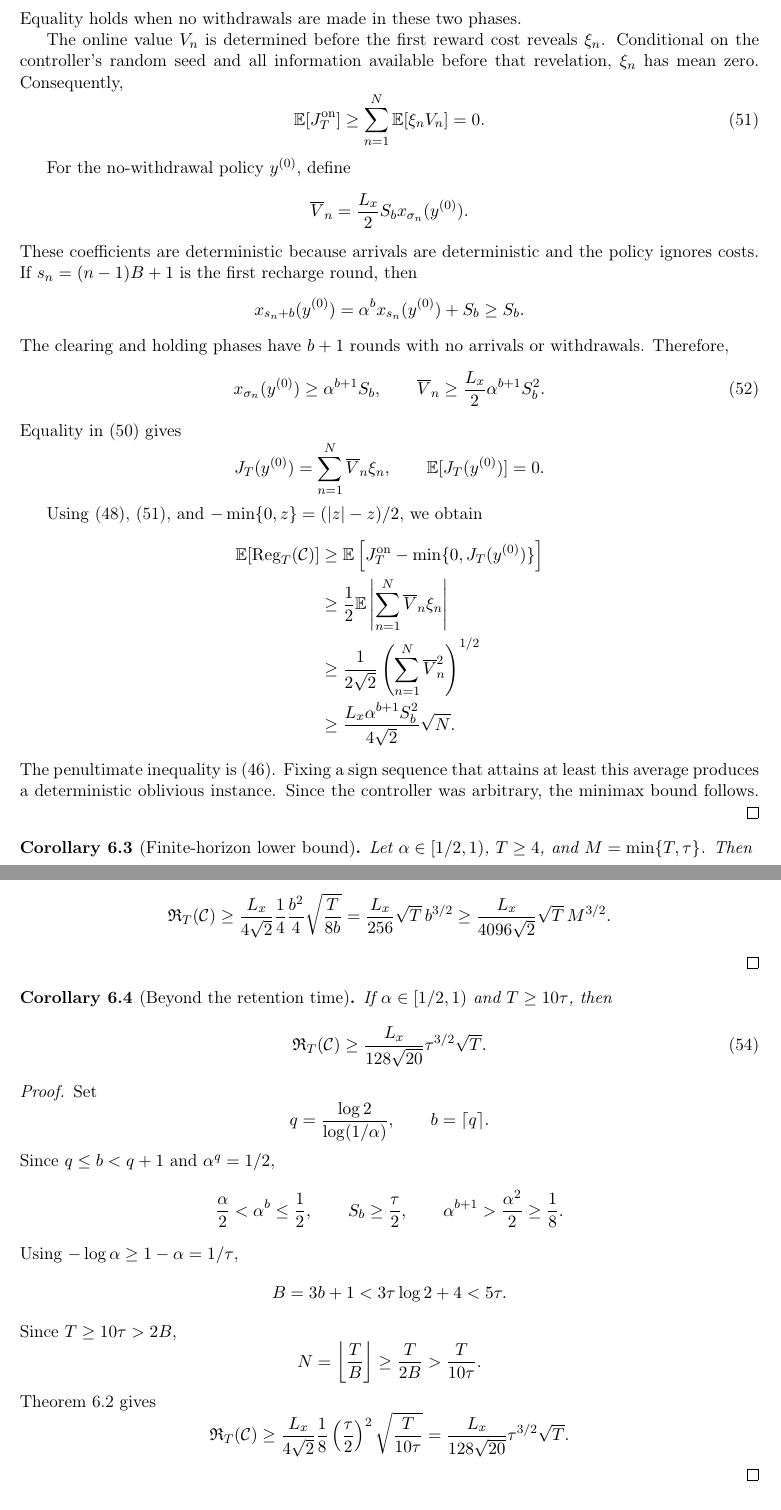
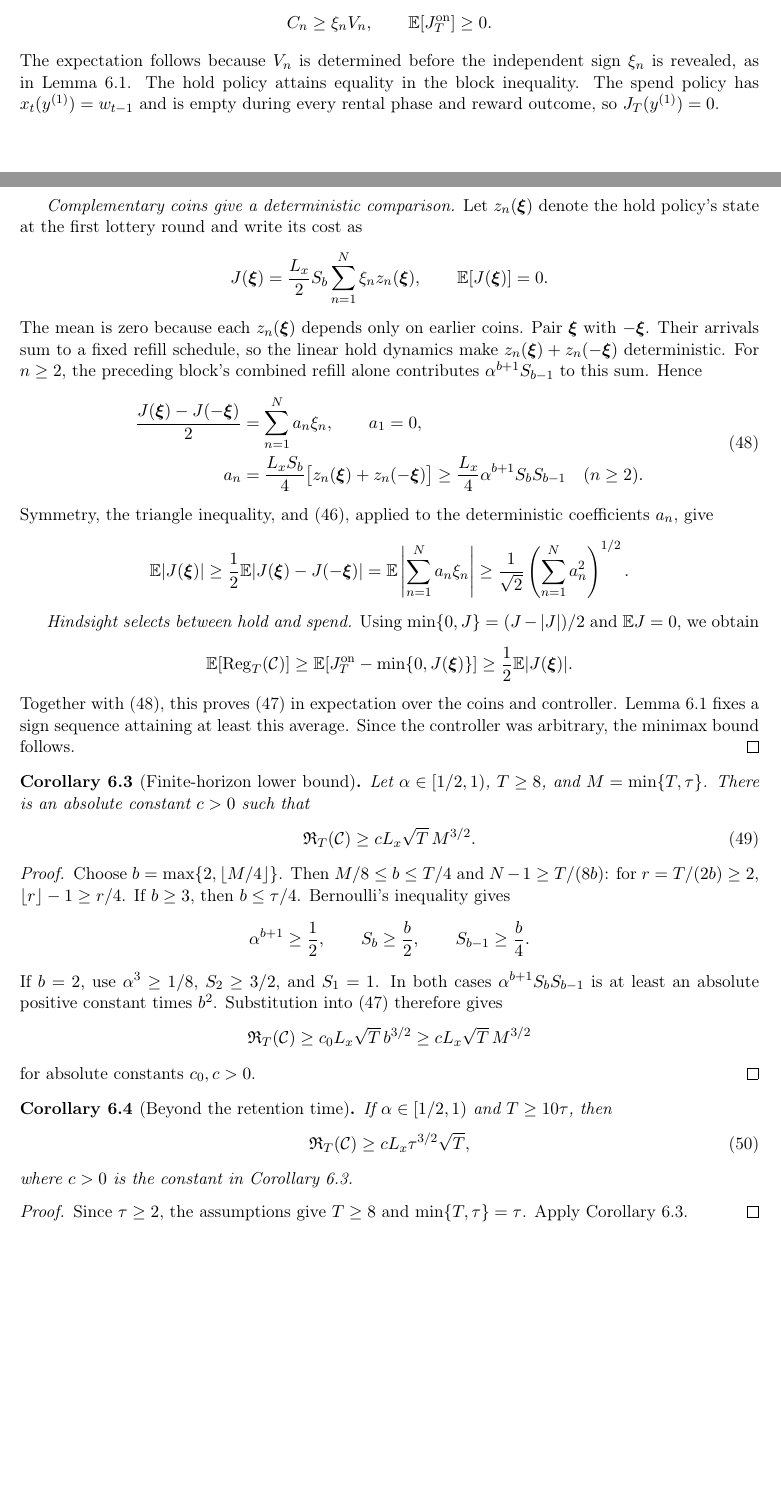
Before and after one commit to kamiaras/Optimal-Regret-for-Online-Storage-Control, a LaTeX paper (main.tex): two parts of pages 16 and 17 of 21 before the commit and two parts of pages 15 and 16 of 20 after it, joined at a grey line, cut at the place of the change, the shorter picture padded with empty space. Compiled offline with pdfLaTeX.

Commit message:
Replace four-phase lower bound with two-phase storage lottery
Adapt the rent/refill-or-reward proof recovered from thesis commit
 db9a396f5c5353a627eb6bdfb92bf94c77d1e4ea (October 4, 2026).
Use complementary sign sequences for deterministic comparison
coefficients, and update the dependent finite-horizon, retention,
and minimax statements to the recovered T >= 8 result with a
universal positive lower-bound constant.

Refresh the arXiv source archive and upload metadata. Validation:
mathematical dependency review passed; 20-page PDF builds without
warnings; rendered page layout checked; independently compiled
archive matches all 20 pages of extracted text.

```diff
--- a/main.tex
+++ b/main.tex
@@ -1338,45 +1288,0 @@ C_n
-Equality holds when no withdrawals are made in these two phases.
-
-The online value $V_n$ is determined before the first reward
-cost reveals $\xi_n$. Conditional on the controller's random
-seed and all information available before that revelation,
-$\xi_n$ has mean zero. Consequently,
-\begin{equation}
-\label{eq:online-nonnegative}
-\E[J_T^{\mathrm{on}}]
-\ge\sum_{n=1}^N\E[\xi_nV_n]=0.
-\end{equation}
-
-For the no-withdrawal policy $y^{(0)}$, define
-\[
-\overline V_n
-=
-\frac{L_x}{2}S_bx_{\sigma_n}(y^{(0)}).
-\]
-These coefficients are deterministic because arrivals are
-deterministic and the policy ignores costs.
-If $s_n=(n-1)B+1$ is the first recharge round, then
-\[
-x_{s_n+b}(y^{(0)})
-=
-\alpha^b x_{s_n}(y^{(0)})+S_b
-\ge S_b.
-\]
-The clearing and holding phases have $b+1$ rounds with no
-arrivals or withdrawals. Therefore,
-\begin{equation}
-\label{eq:comparator-amplitude}
-x_{\sigma_n}(y^{(0)})\ge\alpha^{b+1}S_b,
-\qquad
-\overline V_n\ge\frac{L_x}{2}\alpha^{b+1}S_b^2.
-\end{equation}
-Equality in \eqref{eq:block-pathwise} gives
-\[
-J_T(y^{(0)})=\sum_{n=1}^N\overline V_n\xi_n,
-\qquad
-\E[J_T(y^{(0)})]=0.
-\]
-
-Using \eqref{eq:one-cost}, \eqref{eq:online-nonnegative},
-and $-\min\{0,z\}=(|z|-z)/2$, we obtain
-\begin{align*}
@@ -1383,32 +1312,79 @@ and $-\min\{0,z\}=(|z|-z)/2$, we obtain
+C_n\ge\xi_nV_n,\qquad \E[J_T^{\mathrm{on}}]\ge0.
+\]
+The expectation follows because $V_n$ is determined before the
+independent sign $\xi_n$ is revealed, as in Lemma~\ref{lem:averaging}.
+The hold policy attains equality in the block inequality.
+The spend policy has $x_t(y^{(1)})=w_{t-1}$ and is empty during
+every rental phase and reward outcome, so $J_T(y^{(1)})=0$.
+
+\emph{Complementary coins give a deterministic comparison.}
+Let $z_n(\boldsymbol\xi)$ denote the hold policy's state at the first
+lottery round and write its cost as
+\[
+J(\boldsymbol\xi)=\frac{L_x}{2}S_b
+\sum_{n=1}^N\xi_nz_n(\boldsymbol\xi),
+\qquad \E[J(\boldsymbol\xi)]=0.
+\]
+The mean is zero because each $z_n(\boldsymbol\xi)$ depends only on
+earlier coins. Pair $\boldsymbol\xi$ with $-\boldsymbol\xi$.
+Their arrivals sum to a fixed refill schedule, so the linear hold
+dynamics make $z_n(\boldsymbol\xi)+z_n(-\boldsymbol\xi)$ deterministic.
+For $n\ge2$, the preceding block's combined refill alone contributes
+$\alpha^{b+1}S_{b-1}$ to this sum. Hence
+\begin{equation}
+\label{eq:complementary-coins}
+\begin{aligned}
+\frac{J(\boldsymbol\xi)-J(-\boldsymbol\xi)}2
+&=\sum_{n=1}^N a_n\xi_n,\qquad a_1=0,\\
+a_n&=\frac{L_xS_b}{4}
+\bigl[z_n(\boldsymbol\xi)+z_n(-\boldsymbol\xi)\bigr]
+\ge\frac{L_x}{4}\alpha^{b+1}S_bS_{b-1}\quad(n\ge2).
+\end{aligned}
+\end{equation}
+Symmetry, the triangle inequality, and \eqref{eq:khintchine},
+applied to the deterministic coefficients $a_n$, give
+\[
+\E|J(\boldsymbol\xi)|
+\ge\frac12\E|J(\boldsymbol\xi)-J(-\boldsymbol\xi)|
+=\E\left|\sum_{n=1}^Na_n\xi_n\right|
+\ge\frac1{\sqrt2}\left(\sum_{n=1}^Na_n^2\right)^{1/2}.
+\]
+
+\emph{Hindsight selects between hold and spend.}
+Using $\min\{0,J\}=(J-|J|)/2$ and $\E J=0$, we obtain
+\[
 \E[\Reg_T(\mathcal C)]
-&\ge
-\E\left[
-J_T^{\mathrm{on}}-\min\{0,J_T(y^{(0)})\}
-\right]\\
-&\ge
-\frac12\E\left|\sum_{n=1}^N\overline V_n\xi_n\right|\\
-&\ge
-\frac1{2\sqrt2}
-\left(\sum_{n=1}^N\overline V_n^2\right)^{1/2}\\
-&\ge
-\frac{L_x\alpha^{b+1}S_b^2}{4\sqrt2}\sqrt N.
-\end{align*}
-The penultimate inequality is \eqref{eq:khintchine}.
-Fixing a sign sequence that attains at least this average
-produces a deterministic oblivious instance.
-Since the controller was arbitrary, the minimax bound follows.
+\ge\E[J_T^{\mathrm{on}}-\min\{0,J(\boldsymbol\xi)\}]
+\ge\frac12\E|J(\boldsymbol\xi)|.
+\]
+Together with \eqref{eq:complementary-coins}, this proves
+\eqref{eq:block-bound} in expectation over the coins and controller.
+Lemma~\ref{lem:averaging} fixes a sign sequence attaining at least
+this average. Since the controller was arbitrary, the minimax
+bound follows.
 \end{proof}
 
 \begin{corollary}[Finite-horizon lower bound]
 \label{cor:finite-lower}
-Let $\alpha\in[1/2,1)$, $T\ge4$, and
-$M=\min\{T,\tau\}$. Then
+Let $\alpha\in[1/2,1)$, $T\ge8$, and
+$M=\min\{T,\tau\}$. There is an absolute constant $c>0$ such that
 \begin{equation}
 \label{eq:finite-lower}
 \mathfrak R_T(\mathcal C)
-\ge
-\frac{L_x}{4096\sqrt2}\sqrt T\,M^{3/2}.
+\ge cL_x\sqrt T\,M^{3/2}.
 \end{equation}
 \end{corollary}
 
 \begin{proof}
+Choose $b=\max\{2,\lfloor M/4\rfloor\}$.
+Then $M/8\le b\le T/4$ and $N-1\ge T/(8b)$:
+for $r=T/(2b)\ge2$, $\lfloor r\rfloor-1\ge r/4$.
+If $b\ge3$, then $b\le\tau/4$. Bernoulli's inequality gives
+\[
+\alpha^{b+1}\ge\frac12,\qquad
+S_b\ge\frac b2,\qquad S_{b-1}\ge\frac b4.
+\]
+If $b=2$, use $\alpha^3\ge1/8$, $S_2\ge3/2$, and $S_1=1$.
+In both cases $\alpha^{b+1}S_bS_{b-1}$ is at least an absolute
+positive constant times $b^2$. Substitution into
+\eqref{eq:block-bound} therefore gives
@@ -1438,13 +1391,9 @@ Substitution into \eqref{eq:block-bound} yields
 \[
 \mathfrak R_T(\mathcal C)
-\ge
-\frac{L_x}{4\sqrt2}\frac14\frac{b^2}{4}
-\sqrt{\frac{T}{8b}}
-=
-\frac{L_x}{256}\sqrt T\,b^{3/2}
-\ge
-\frac{L_x}{4096\sqrt2}\sqrt T\,M^{3/2}.
-\]
+\ge c_0L_x\sqrt T\,b^{3/2}
+\ge cL_x\sqrt T\,M^{3/2}
+\]
+for absolute constants $c_0,c>0$.
 \end{proof}
 
 \begin{corollary}[Beyond the retention time]
@@ -1453,45 +1402,14 @@ If $\alpha\in[1/2,1)$ and $T\ge10\tau$, then
 \begin{equation}
 \label{eq:retention-lower}
 \mathfrak R_T(\mathcal C)
-\ge
-\frac{L_x}{128\sqrt{20}}\tau^{3/2}\sqrt T.
-\end{equation}
+\ge cL_x\tau^{3/2}\sqrt T,
+\end{equation}
+where $c>0$ is the constant in Corollary~\ref{cor:finite-lower}.
 \end{corollary}
 
 \begin{proof}
-Set
-\[
-q=\frac{\log2}{\log(1/\alpha)},
-\qquad
-b=\lceil q\rceil.
-\]
-Since $q\le b<q+1$ and $\alpha^q=1/2$,
-\[
-\frac\alpha2<\alpha^b\le\frac12,
-\qquad
-S_b\ge\frac\tau2,
-\qquad
-\alpha^{b+1}>\frac{\alpha^2}{2}\ge\frac18.
-\]
-Using $-\log\alpha\ge1-\alpha=1/\tau$,
-\[
-B=3b+1<3\tau\log2+4<5\tau.
-\]
-Since $T\ge10\tau>2B$,
-\[
-N=\left\lfloor\frac TB\right\rfloor
-\ge\frac{T}{2B}>\frac{T}{10\tau}.
-\]
-Theorem~\ref{thm:block} gives
-\[
-\mathfrak R_T(\mathcal C)
-\ge
-\frac{L_x}{4\sqrt2}\frac18
-\left(\frac\tau2\right)^2
-\sqrt{\frac{T}{10\tau}}
-=
-\frac{L_x}{128\sqrt{20}}\tau^{3/2}\sqrt T.
-\]
+Since $\tau\ge2$, the assumptions give $T\ge8$ and
+$\min\{T,\tau\}=\tau$. Apply Corollary~\ref{cor:finite-lower}.
 \end{proof}
 
 \subsection{Action costs and small horizons}
```
Also changed, not shown: arxiv-upload-fields.txt (+5 -5 lines), main.tex (160 more changed lines), 1 other file.
